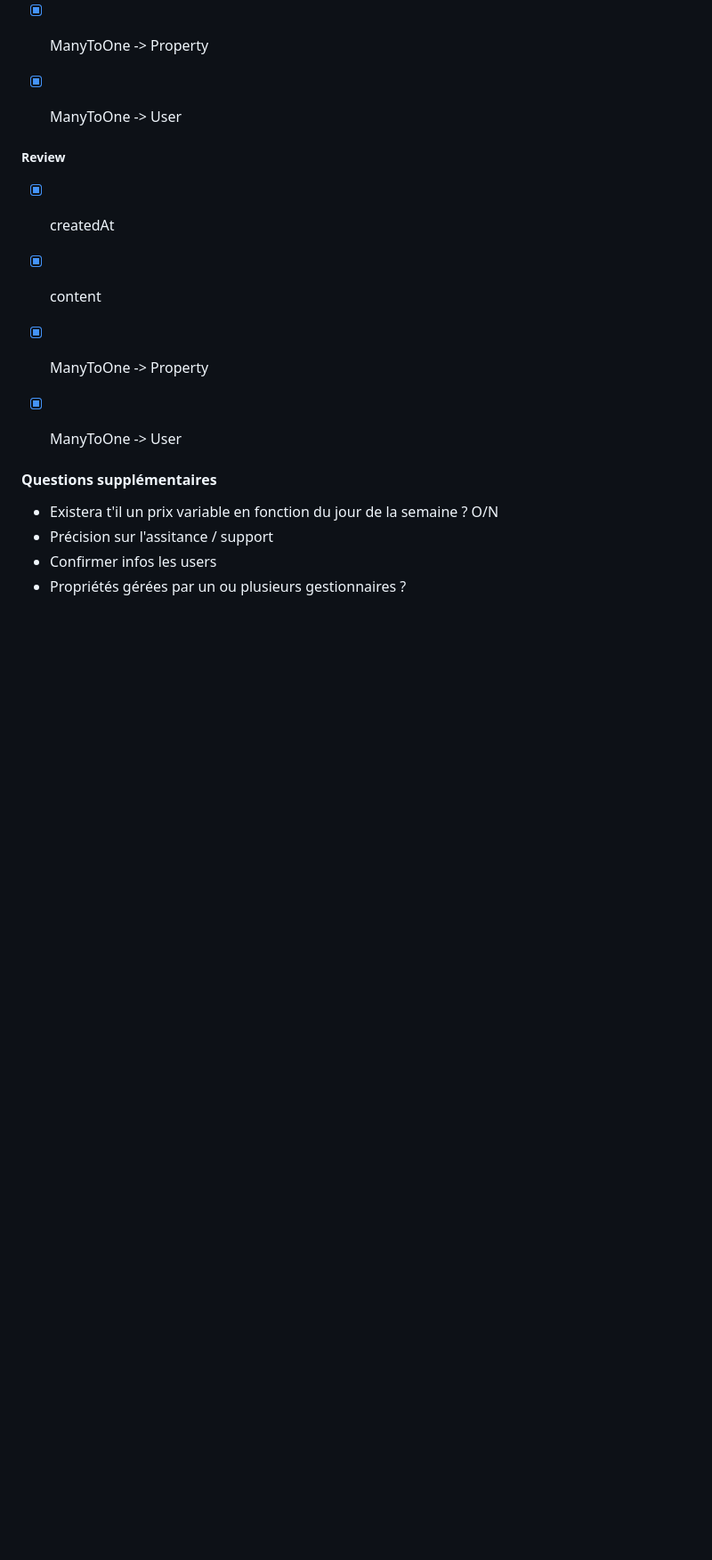
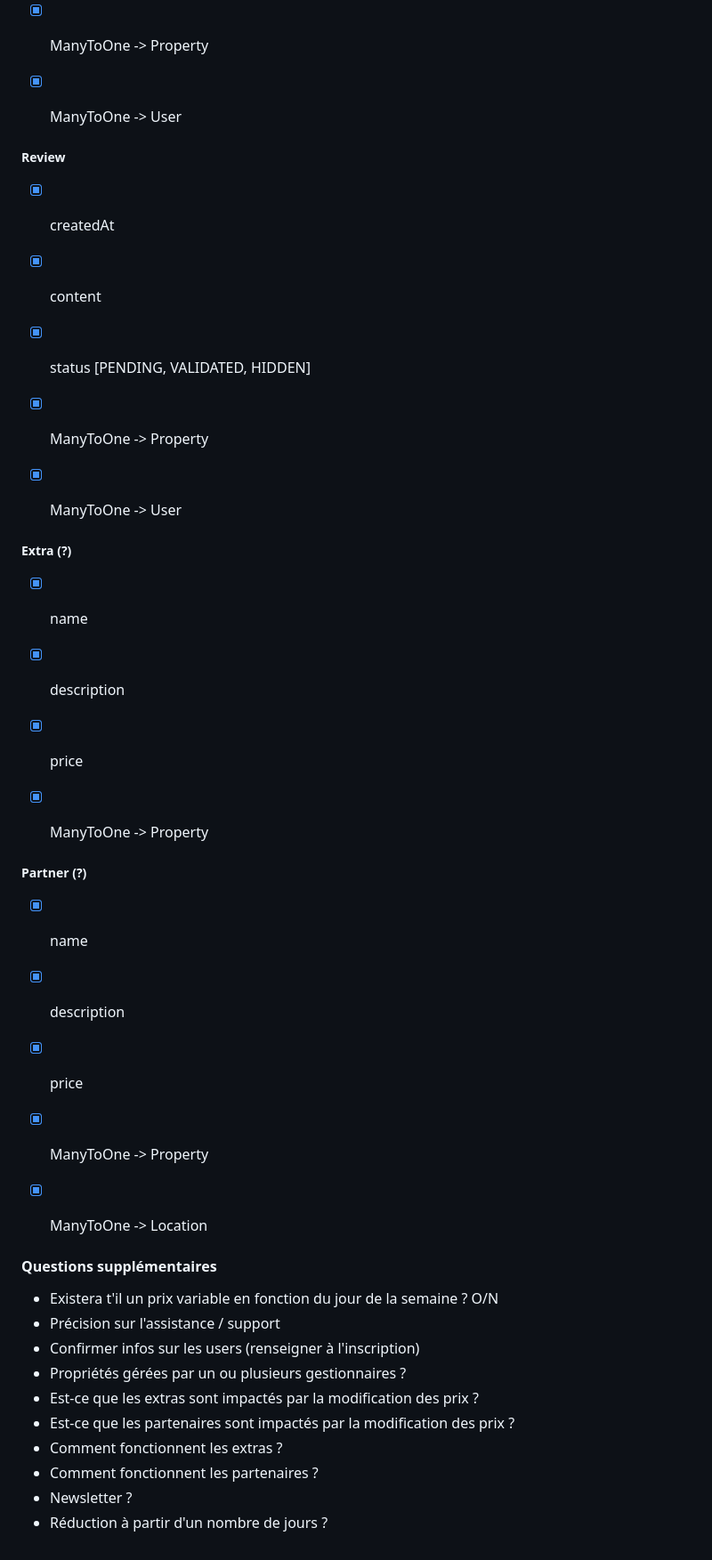
Before and after one commit to TyTy-cf/2027-cda, a Markdown page: uml/projet/readme.md, the part around one of its changes. Shown at 89% size. Rendered like a GitHub page; blank space fills up the shorter version.

Commit message:
update project class

```diff
--- a/uml/projet/readme.md
+++ b/uml/projet/readme.md
@@ -198,14 +202,40 @@ Plusieurs utilisateurs seront sur le site :
 
 - [x] createdAt
 - [x] content
+- [x] status [PENDING, VALIDATED, HIDDEN]
 - [x] ManyToOne -> Property
 - [x] ManyToOne -> User
+
+
+##### Extra (?)
+
+
+- [x] name
+- [x] description
+- [x] price
+- [x] ManyToOne -> Property
+
+
+##### Partner (?)
+
+
+- [x] name
+- [x] description
+- [x] price
+- [x] ManyToOne -> Property
+- [x] ManyToOne -> Location
 
 
 #### Questions supplémentaires
 
 
 - Existera t'il un prix variable en fonction du jour de la semaine ? O/N
-- Précision sur l'assitance / support
-- Confirmer infos les users
+- Précision sur l'assistance / support
+- Confirmer infos sur les users (renseigner à l'inscription)
 - Propriétés gérées par un ou plusieurs gestionnaires ?
+- Est-ce que les extras sont impactés par la modification des prix ?
+- Est-ce que les partenaires sont impactés par la modification des prix ?
+- Comment fonctionnent les extras ?
+- Comment fonctionnent les partenaires ?
+- Newsletter ?
+- Réduction à partir d'un nombre de jours ?
```
Also changed, not shown: other parts of uml/projet/readme.md (+5 -1 lines).
